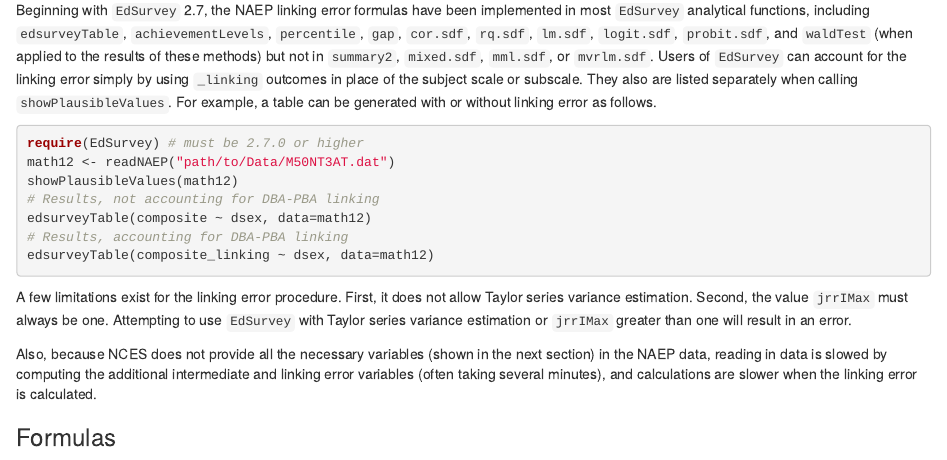
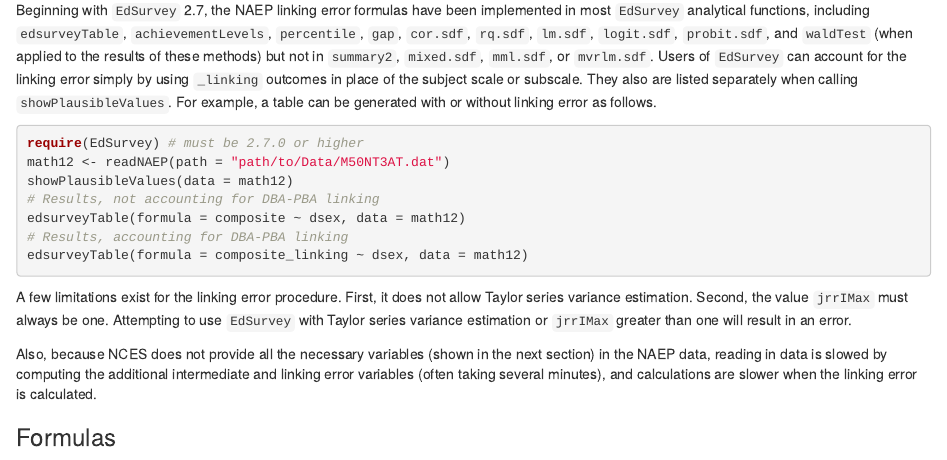
Before and after one commit to American-Institutes-for-Research/EdSurvey_A_Users_Guide, an R Markdown document (12-NAEP-linking-error.Rmd): the page in a window 1100 px wide, from 650 px down. Rendered offline with R 4.5, knitr and Pandoc, with nearby package versions; drawn as R Markdown's standard HTML page in place of the format the file asks for.

Commit message:
more kwargs edits

````diff
--- a/12-NAEP-linking-error.Rmd
+++ b/12-NAEP-linking-error.Rmd
@@ -21,12 +21,12 @@
 Beginning with `EdSurvey` 2.7, the NAEP linking error formulas have been implemented in most `EdSurvey` analytical functions, including `edsurveyTable`, `achievementLevels`, `percentile`, `gap`, `cor.sdf`, `rq.sdf`, `lm.sdf`, `logit.sdf`, `probit.sdf`, and `waldTest` (when applied to the results of these methods) but not in `summary2`, `mixed.sdf`, `mml.sdf`, or `mvrlm.sdf`. Users of `EdSurvey` can account for the linking error simply by using `_linking` outcomes in place of the subject scale or subscale. They also are listed separately when calling `showPlausibleValues`. For example, a table can be generated with or without linking error as follows.
 ```{r edsurveyTableDemo, eval=FALSE}
 require(EdSurvey) # must be 2.7.0 or higher
-math12 <- readNAEP("path/to/Data/M50NT3AT.dat")
-showPlausibleValues(math12)
+math12 <- readNAEP(path = "path/to/Data/M50NT3AT.dat")
+showPlausibleValues(data = math12)
 # Results, not accounting for DBA-PBA linking
-edsurveyTable(composite ~ dsex, data=math12)
+edsurveyTable(formula = composite ~ dsex, data = math12)
 # Results, accounting for DBA-PBA linking
-edsurveyTable(composite_linking ~ dsex, data=math12)
+edsurveyTable(formula = composite_linking ~ dsex, data = math12)
 ```
 A few limitations exist for the linking error procedure. First, it does not allow Taylor series variance estimation. Second, the value `jrrIMax` must always be one. Attempting to use `EdSurvey` with Taylor series variance estimation or `jrrIMax` greater than one will result in an error.
 
````
